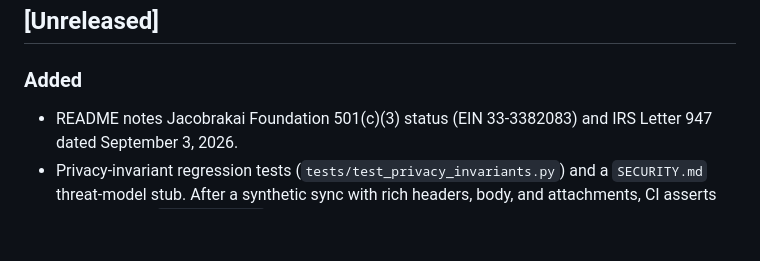
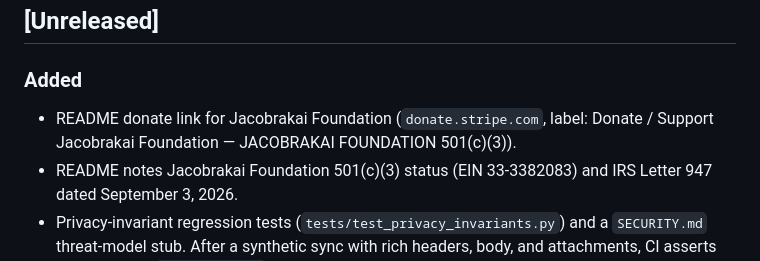
Before and after one commit to jacobyoby/nodary, a Markdown page: CHANGELOG.md, the part around the change. Drawn GitHub-style; blank space fills up the shorter version.

Commit message:
docs: add Stripe donate link to foundation note
Light README link to the Jacobrakai Foundation Stripe Payment Link.
No SDK, keys, or IRS Letter PDF URL.

Co-authored-by: Jacobrakai <jacobyoby@users.noreply.github.com>

```diff
--- a/CHANGELOG.md
+++ b/CHANGELOG.md
@@ -9,6 +9,9 @@ stored score; bump it whenever a feature, weight, or threshold changes.
 ## [Unreleased]
 
 ### Added
+- README donate link for Jacobrakai Foundation
+  (`donate.stripe.com`, label: Donate / Support Jacobrakai Foundation —
+  JACOBRAKAI FOUNDATION 501(c)(3)).
 - README notes Jacobrakai Foundation 501(c)(3) status (EIN 33-3382083) and
   IRS Letter 947 dated September 3, 2026.
 - Privacy-invariant regression tests (`tests/test_privacy_invariants.py`) and
```
Also changed, not shown: README.md (+2 -0 lines).
